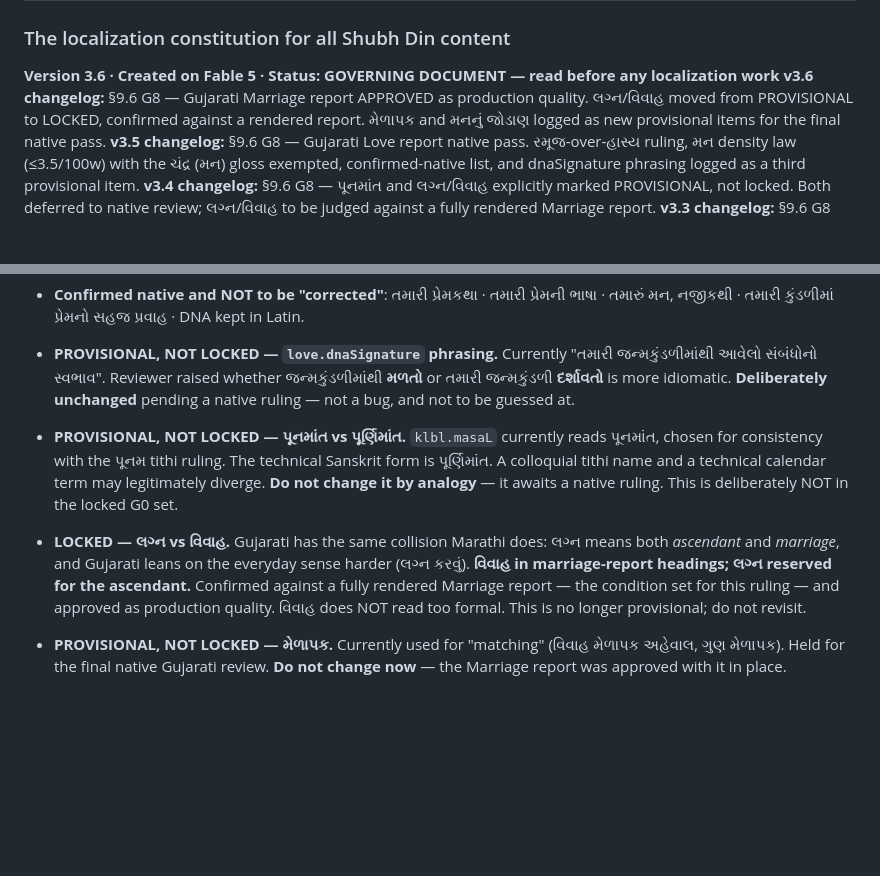
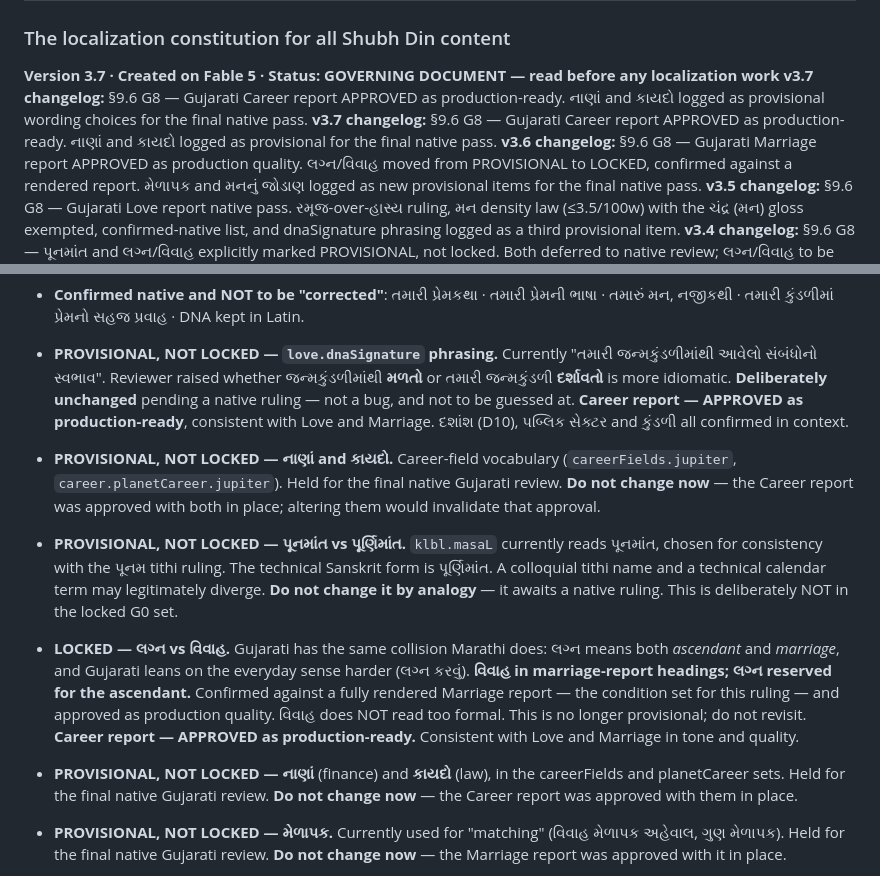
Before and after one commit to rankirokz-prog/shubhdin, a Markdown page: localization/SHUBHDIN-LANGUAGE-BIBLE.md, 2 parts joined by grey strips. Drawn GitHub-style; blank space fills up the shorter version.

```diff
--- a/localization/SHUBHDIN-LANGUAGE-BIBLE.md
+++ b/localization/SHUBHDIN-LANGUAGE-BIBLE.md
@@ -1,6 +1,8 @@
 # SHUBHDIN LANGUAGE BIBLE
 ### The localization constitution for all Shubh Din content
-**Version 3.6 · Created on Fable 5 · Status: GOVERNING DOCUMENT — read before any localization work**
+**Version 3.7 · Created on Fable 5 · Status: GOVERNING DOCUMENT — read before any localization work**
+**v3.7 changelog:** §9.6 G8 — Gujarati Career report APPROVED as production-ready. નાણાં and કાયદો logged as provisional wording choices for the final native pass.
+**v3.7 changelog:** §9.6 G8 — Gujarati Career report APPROVED as production-ready. નાણાં and કાયદો logged as provisional for the final native pass.
 **v3.6 changelog:** §9.6 G8 — Gujarati Marriage report APPROVED as production quality. લગ્ન/વિવાહ moved from PROVISIONAL to LOCKED, confirmed against a rendered report. મેળાપક and મનનું જોડાણ logged as new provisional items for the final native pass.
 **v3.5 changelog:** §9.6 G8 — Gujarati Love report native pass. રમૂજ-over-હાસ્ય ruling, મન density law (≤3.5/100w) with the ચંદ્ર (મન) gloss exempted, confirmed-native list, and dnaSignature phrasing logged as a third provisional item.
 **v3.4 changelog:** §9.6 G8 — પૂનમાંત and લગ્ન/વિવાહ explicitly marked PROVISIONAL, not locked. Both deferred to native review; લગ્ન/વિવાહ to be judged against a fully rendered Marriage report.
@@ -978,6 +980,13 @@ literal Hindi rendered in Gujarati. Cover, DNA page and headings approved.
   જન્મકુંડળીમાંથી **મળતો** or તમારી જન્મકુંડળી **દર્શાવતો** is more idiomatic.
   **Deliberately unchanged** pending a native ruling — not a bug, and not to be
   guessed at.
+**Career report — APPROVED as production-ready**, consistent with Love and
+Marriage. દશાંશ (D10), પબ્લિક સેક્ટર and કુંડળી all confirmed in context.
+
+- **PROVISIONAL, NOT LOCKED — નાણાં and કાયદો.** Career-field vocabulary
+  (`careerFields.jupiter`, `career.planetCareer.jupiter`). Held for the final
+  native Gujarati review. **Do not change now** — the Career report was approved
+  with both in place; altering them would invalidate that approval.
 - **PROVISIONAL, NOT LOCKED — પૂનમાંત vs પૂર્ણિમાંત.** `klbl.masaL` currently
   reads પૂનમાંત, chosen for consistency with the પૂનમ tithi ruling. The technical
   Sanskrit form is પૂર્ણિમાંત. A colloquial tithi name and a technical calendar
@@ -989,6 +998,12 @@ literal Hindi rendered in Gujarati. Cover, DNA page and headings approved.
   ascendant.** Confirmed against a fully rendered Marriage report — the condition
   set for this ruling — and approved as production quality. વિવાહ does NOT read
   too formal. This is no longer provisional; do not revisit.
+**Career report — APPROVED as production-ready.** Consistent with Love and
+Marriage in tone and quality.
+
+- **PROVISIONAL, NOT LOCKED — નાણાં** (finance) and **કાયદો** (law), in the
+  careerFields and planetCareer sets. Held for the final native Gujarati review.
+  **Do not change now** — the Career report was approved with them in place.
 - **PROVISIONAL, NOT LOCKED — મેળાપક.** Currently used for "matching"
   (વિવાહ મેળાપક અહેવાલ, ગુણ મેળાપક). Held for the final native Gujarati review.
   **Do not change now** — the Marriage report was approved with it in place.
```
